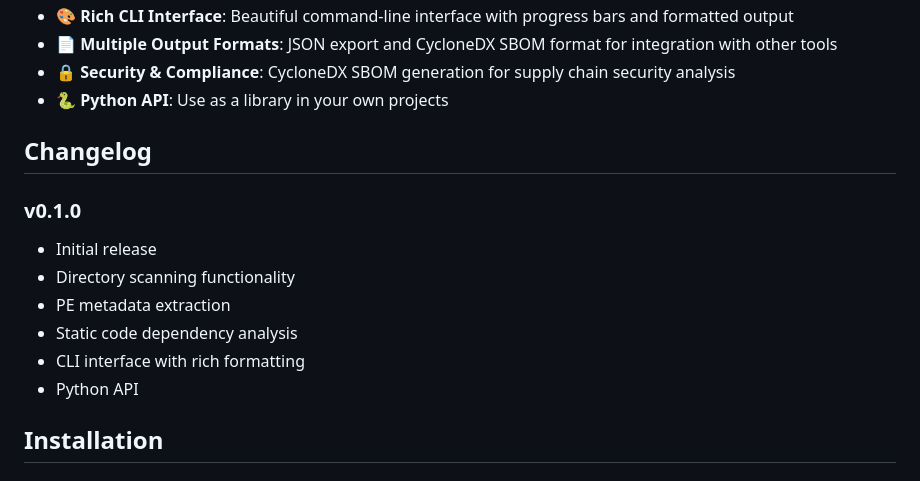
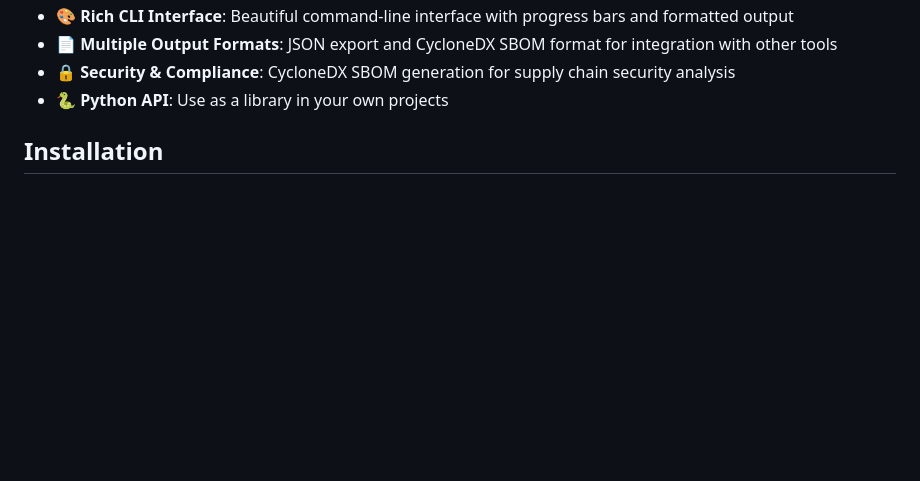
Before and after one commit to FlaccidFacade/dll-scanner, a Markdown page: README.md, the part around the change. Drawn GitHub-style; blank space fills up the shorter version.

Commit message:
Remove changelog section from README entirely
Per request in PR comment, the changelog section has been completely removed from the README. The project still has a separate CHANGELOG.md file for version history tracking.

Co-authored-by: FlaccidFacade <96589514+FlaccidFacade@users.noreply.github.com>

```diff
--- a/README.md
+++ b/README.md
@@ -26,16 +26,6 @@ A powerful Python tool for scanning directories to find DLL files, extracting co
 - 📄 **Multiple Output Formats**: JSON export and CycloneDX SBOM format for integration with other tools
 - 🔒 **Security & Compliance**: CycloneDX SBOM generation for supply chain security analysis
 - 🐍 **Python API**: Use as a library in your own projects
-
-## Changelog
-
-### v0.1.0
-- Initial release
-- Directory scanning functionality
-- PE metadata extraction
-- Static code dependency analysis
-- CLI interface with rich formatting
-- Python API
 
 ## Installation
 
```
